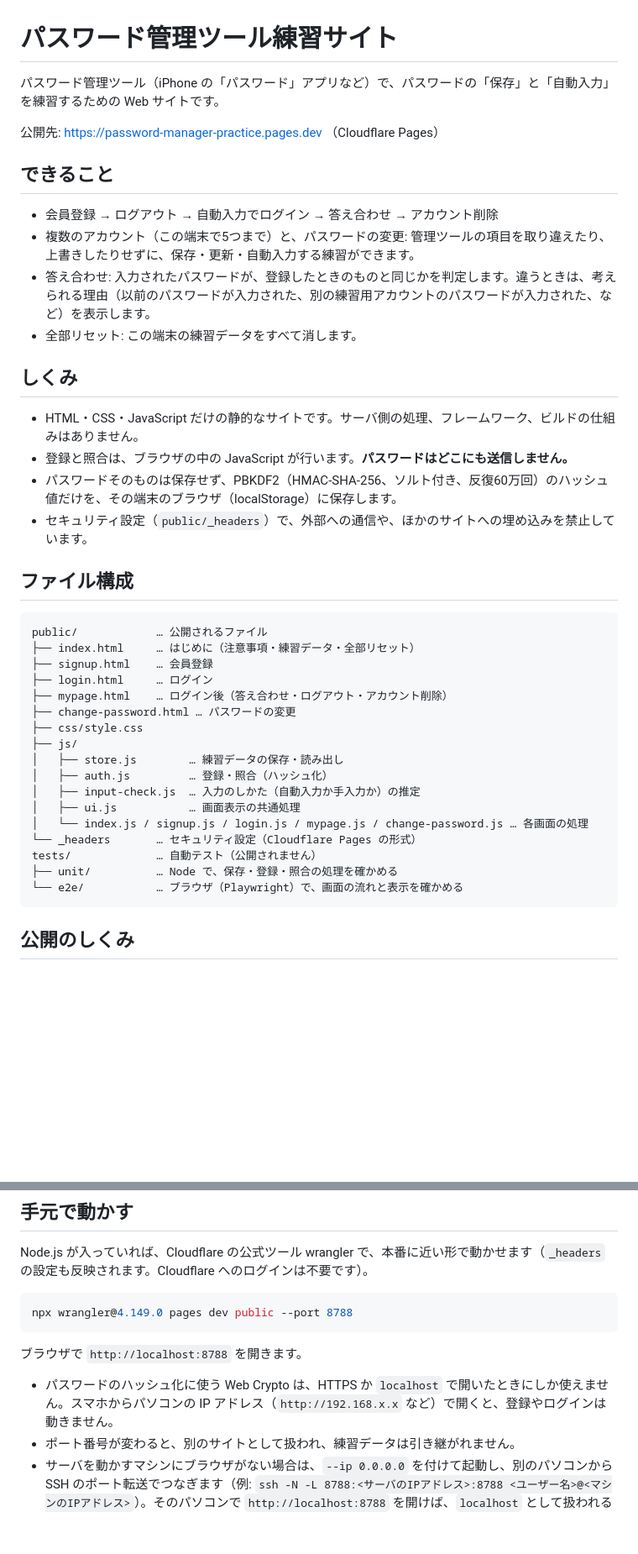
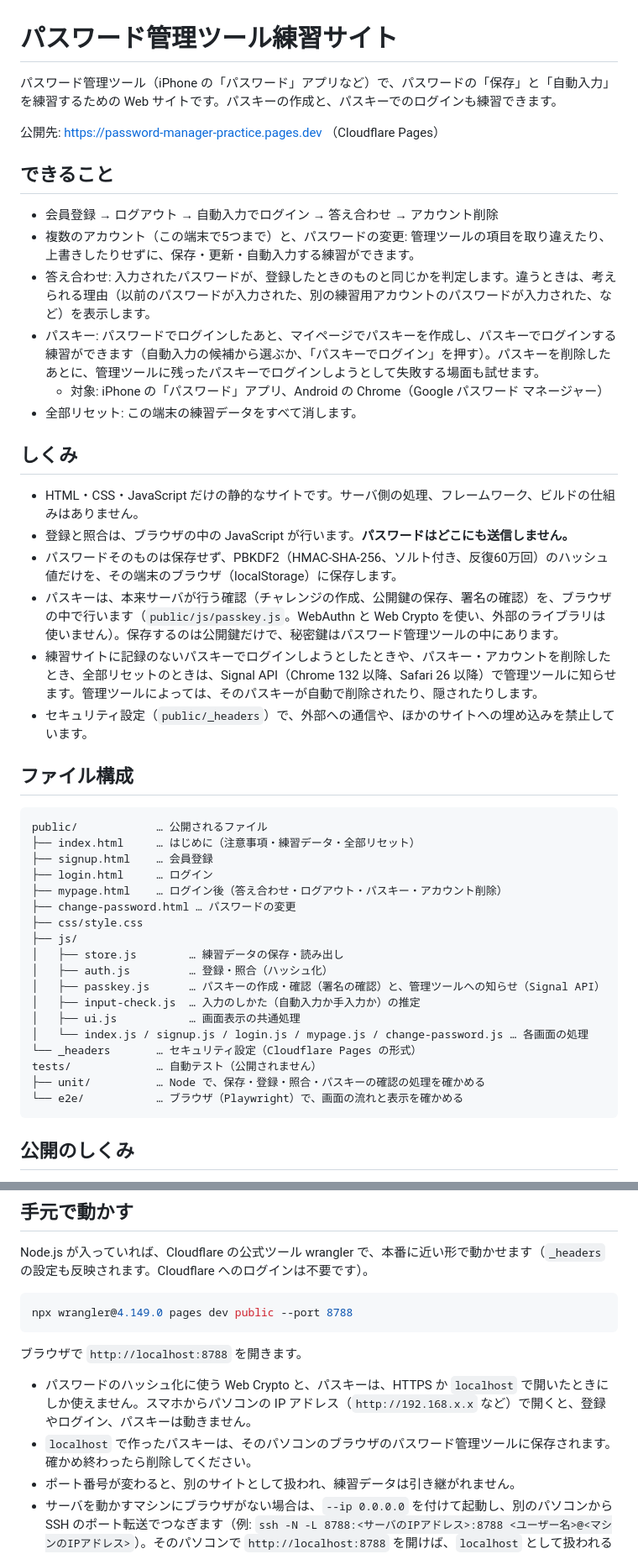
Before and after one commit to waka1012/password-manager-practice, a Markdown page: README.md, 2 parts joined by grey strips. Shown at 84% size. Rendered like a GitHub page; blank space fills up the shorter version.

Commit message:
docs: README にパスキーの練習と、しくみ・テスト・注意を追記
Co-Authored-By: Claude Opus 5.5 <noreply@anthropic.com>
Claude-Session: https://claude.ai/code/session_01Y83srLUaMwyKpkzRNmyZLK

````diff
--- a/README.md
+++ b/README.md
@@ -1,6 +1,6 @@
 # パスワード管理ツール練習サイト
 
-パスワード管理ツール（iPhone の「パスワード」アプリなど）で、パスワードの「保存」と「自動入力」を練習するための Web サイトです。
+パスワード管理ツール（iPhone の「パスワード」アプリなど）で、パスワードの「保存」と「自動入力」を練習するための Web サイトです。パスキーの作成と、パスキーでのログインも練習できます。
 
 公開先: https://password-manager-practice.pages.dev （Cloudflare Pages）
 
@@ -9,6 +9,8 @@
 - 会員登録 → ログアウト → 自動入力でログイン → 答え合わせ → アカウント削除
 - 複数のアカウント（この端末で5つまで）と、パスワードの変更: 管理ツールの項目を取り違えたり、上書きしたりせずに、保存・更新・自動入力する練習ができます。
 - 答え合わせ: 入力されたパスワードが、登録したときのものと同じかを判定します。違うときは、考えられる理由（以前のパスワードが入力された、別の練習用アカウントのパスワードが入力された、など）を表示します。
+- パスキー: パスワードでログインしたあと、マイページでパスキーを作成し、パスキーでログインする練習ができます（自動入力の候補から選ぶか、「パスキーでログイン」を押す）。パスキーを削除したあとに、管理ツールに残ったパスキーでログインしようとして失敗する場面も試せます。
+  - 対象: iPhone の「パスワード」アプリ、Android の Chrome（Google パスワード マネージャー）
 - 全部リセット: この端末の練習データをすべて消します。
 
 ## しくみ
@@ -16,6 +18,8 @@
 - HTML・CSS・JavaScript だけの静的なサイトです。サーバ側の処理、フレームワーク、ビルドの仕組みはありません。
 - 登録と照合は、ブラウザの中の JavaScript が行います。**パスワードはどこにも送信しません。**
 - パスワードそのものは保存せず、PBKDF2（HMAC-SHA-256、ソルト付き、反復60万回）のハッシュ値だけを、その端末のブラウザ（localStorage）に保存します。
+- パスキーは、本来サーバが行う確認（チャレンジの作成、公開鍵の保存、署名の確認）を、ブラウザの中で行います（`public/js/passkey.js`。WebAuthn と Web Crypto を使い、外部のライブラリは使いません）。保存するのは公開鍵だけで、秘密鍵はパスワード管理ツールの中にあります。
+- 練習サイトに記録のないパスキーでログインしようとしたときや、パスキー・アカウントを削除したとき、全部リセットのときは、Signal API（Chrome 132 以降、Safari 26 以降）で管理ツールに知らせます。管理ツールによっては、そのパスキーが自動で削除されたり、隠されたりします。
 - セキュリティ設定（`public/_headers`）で、外部への通信や、ほかのサイトへの埋め込みを禁止しています。
 
 ## ファイル構成
@@ -25,18 +29,19 @@ public/            … 公開されるファイル
 ├── index.html     … はじめに（注意事項・練習データ・全部リセット）
 ├── signup.html    … 会員登録
 ├── login.html     … ログイン
-├── mypage.html    … ログイン後（答え合わせ・ログアウト・アカウント削除）
+├── mypage.html    … ログイン後（答え合わせ・ログアウト・パスキー・アカウント削除）
 ├── change-password.html … パスワードの変更
 ├── css/style.css
 ├── js/
 │   ├── store.js        … 練習データの保存・読み出し
 │   ├── auth.js         … 登録・照合（ハッシュ化）
+│   ├── passkey.js      … パスキーの作成・確認（署名の確認）と、管理ツールへの知らせ（Signal API）
 │   ├── input-check.js  … 入力のしかた（自動入力か手入力か）の推定
 │   ├── ui.js           … 画面表示の共通処理
 │   └── index.js / signup.js / login.js / mypage.js / change-password.js … 各画面の処理
 └── _headers       … セキュリティ設定（Cloudflare Pages の形式）
 tests/             … 自動テスト（公開されません）
-├── unit/          … Node で、保存・登録・照合の処理を確かめる
+├── unit/          … Node で、保存・登録・照合・パスキーの確認の処理を確かめる
 └── e2e/           … ブラウザ（Playwright）で、画面の流れと表示を確かめる
 ```
 
@@ -56,7 +61,8 @@ npx wrangler@4.149.0 pages dev public --port 8788
 
 ブラウザで `http://localhost:8788` を開きます。
 
-- パスワードのハッシュ化に使う Web Crypto は、HTTPS か `localhost` で開いたときにしか使えません。スマホからパソコンの IP アドレス（`http://192.168.x.x` など）で開くと、登録やログインは動きません。
+- パスワードのハッシュ化に使う Web Crypto と、パスキーは、HTTPS か `localhost` で開いたときにしか使えません。スマホからパソコンの IP アドレス（`http://192.168.x.x` など）で開くと、登録やログイン、パスキーは動きません。
+- `localhost` で作ったパスキーは、そのパソコンのブラウザのパスワード管理ツールに保存されます。確かめ終わったら削除してください。
 - ポート番号が変わると、別のサイトとして扱われ、練習データは引き継がれません。
 - サーバを動かすマシンにブラウザがない場合は、`--ip 0.0.0.0` を付けて起動し、別のパソコンから SSH のポート転送でつなぎます（例: `ssh -N -L 8788:<サーバのIPアドレス>:8788 <ユーザー名>@<マシンのIPアドレス>`）。そのパソコンで `http://localhost:8788` を開けば、`localhost` として扱われるので、そのまま試せます。
 - スマホの表示は、パソコンのブラウザの開発者ツールを開き、デバイスモード（Chrome・Edge では Ctrl+Shift+M、Mac は Command+Shift+M）にすると確かめられます。パスワード管理ツールの動きは、パソコンのブラウザのものになります。
````
Also changed, not shown: other parts of README.md (+5 -2 lines).
